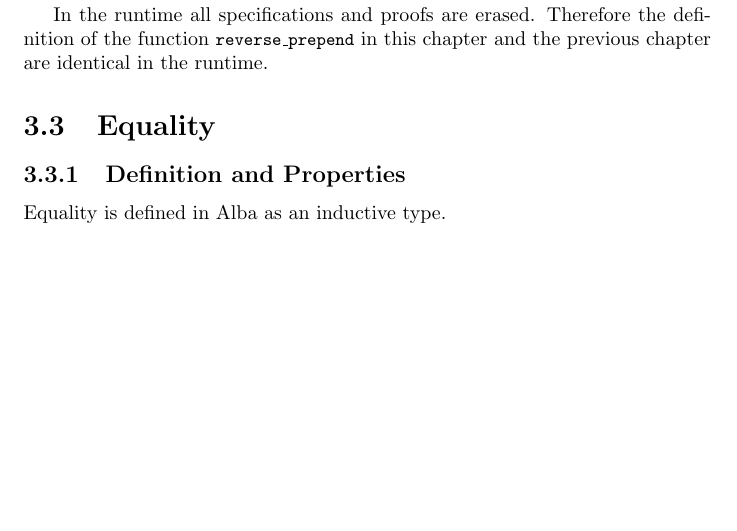
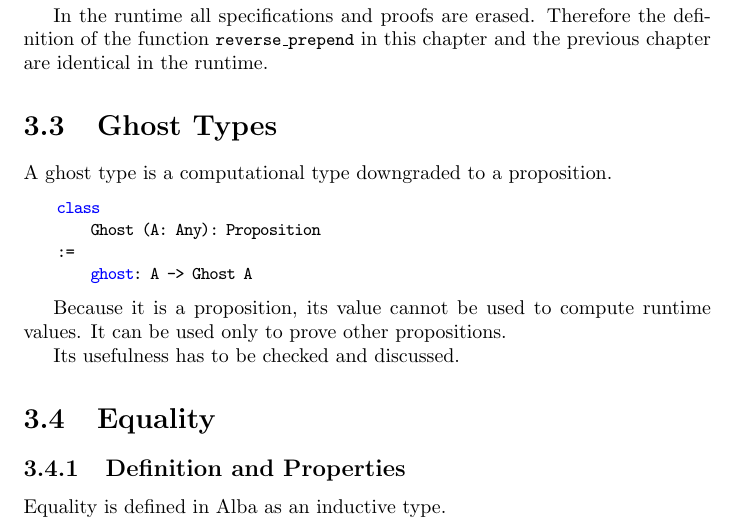
Before and after one commit to hbr/tex_alba_design, a LaTeX thesis (main_alba_design.tex, which reads certprog.tex): part of page 146 of 243 before the commit and part of page 146 of 244 after it, cut so that both start at the same text, the shorter picture padded with empty space. Compiled offline with pdfLaTeX.

Commit message:
Added a draft section 'Ghost Types'
	modified:   certprog.tex
	modified:   tex_macros.tex

```diff
--- a/certprog.tex
+++ b/certprog.tex
@@ -653,6 +653,23 @@ previous chapter are identical in the runtime.
 
 
 
+
+\section{Ghost Types}
+%%%%%%%%%%%%%%%%%%%%%%%%
+
+A ghost type is a computational type downgraded to a proposition.
+
+\begin{alba}
+    class
+        Ghost (A: Any): Proposition
+    :=
+        ghost: A -> Ghost A
+\end{alba}
+
+Because it is a proposition, its value cannot be used to compute runtime values.
+It can be used only to prove other propositions.
+
+Its usefulness has to be checked and discussed.
 
 
 
```
Also changed, not shown: tex_macros.tex (+1 -1 lines).
